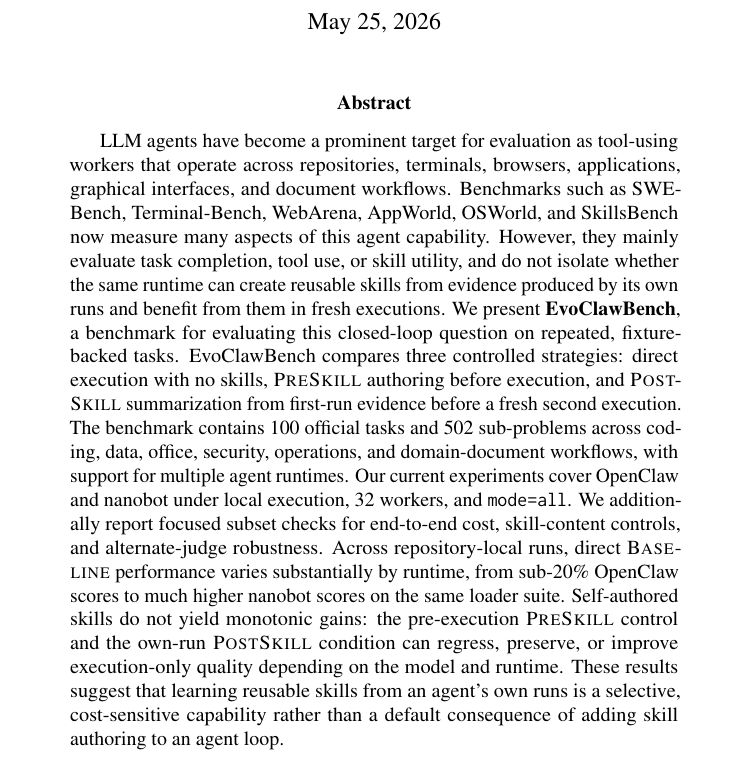
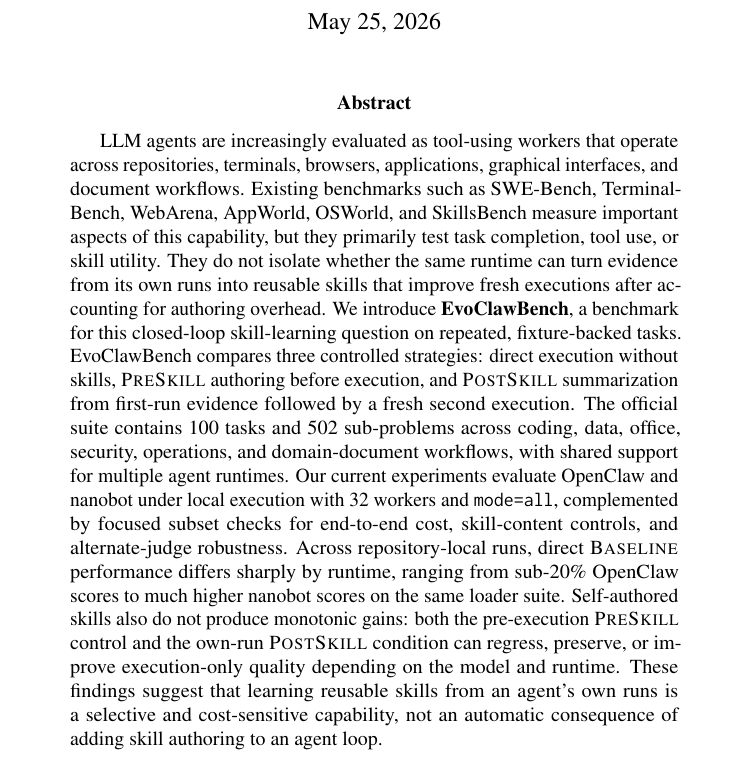
Before and after one commit to pzy2000/EvoClawBench, a LaTeX paper (paper/main.tex): part of page 1 of 53, cut so that both start at the same text. Compiled offline with pdfLaTeX; a LaTeX package or settings file that is missing is left out.

Commit message:
Update main.tex to refine the abstract and introduction, enhancing clarity on LLM agents' evaluation and their ability to learn reusable skills from their own runs. Adjust the text flow for improved readability and update the corresponding main.pdf to reflect these content changes.

```diff
--- a/paper/main.tex
+++ b/paper/main.tex
@@ -58,17 +58,16 @@
 \maketitle
 
 \begin{abstract}
-LLM agents have become a prominent target for evaluation as tool-using workers that operate across repositories, terminals, browsers, applications, graphical interfaces, and document workflows.
-Benchmarks such as SWE-Bench, Terminal-Bench, WebArena, AppWorld, OSWorld, and SkillsBench now measure many aspects of this agent capability.
-However, they mainly evaluate task completion, tool use, or skill utility, and do not isolate whether the same runtime can create reusable skills from evidence produced by its own runs and benefit from them in fresh executions.
-We present \textbf{\ours{}}, a benchmark for evaluating this closed-loop question on repeated, fixture-backed tasks.
-\ours{} compares three controlled strategies: direct execution with no skills, \preskill{} authoring before execution, and \postskill{} summarization from first-run evidence before a fresh second execution.
-The benchmark contains 100 official tasks and 502 sub-problems across coding, data, office, security, operations, and domain-document workflows, with support for multiple agent runtimes.
-Our current experiments cover OpenClaw and nanobot under local execution, 32 workers, and \texttt{mode=all}.
-We additionally report focused subset checks for end-to-end cost, skill-content controls, and alternate-judge robustness.
-Across repository-local runs, direct \baseline{} performance varies substantially by runtime, from sub-20\% OpenClaw scores to much higher nanobot scores on the same loader suite.
-Self-authored skills do not yield monotonic gains: the pre-execution \preskill{} control and the own-run \postskill{} condition can regress, preserve, or improve execution-only quality depending on the model and runtime.
-These results suggest that learning reusable skills from an agent's own runs is a selective, cost-sensitive capability rather than a default consequence of adding skill authoring to an agent loop.
+LLM agents are increasingly evaluated as tool-using workers that operate across repositories, terminals, browsers, applications, graphical interfaces, and document workflows.
+Existing benchmarks such as SWE-Bench, Terminal-Bench, WebArena, AppWorld, OSWorld, and SkillsBench measure important aspects of this capability, but they primarily test task completion, tool use, or skill utility.
+They do not isolate whether the same runtime can turn evidence from its own runs into reusable skills that improve fresh executions after accounting for authoring overhead.
+We introduce \textbf{\ours{}}, a benchmark for this closed-loop skill-learning question on repeated, fixture-backed tasks.
+\ours{} compares three controlled strategies: direct execution without skills, \preskill{} authoring before execution, and \postskill{} summarization from first-run evidence followed by a fresh second execution.
+The official suite contains 100 tasks and 502 sub-problems across coding, data, office, security, operations, and domain-document workflows, with shared support for multiple agent runtimes.
+Our current experiments evaluate OpenClaw and nanobot under local execution with 32 workers and \texttt{mode=all}, complemented by focused subset checks for end-to-end cost, skill-content controls, and alternate-judge robustness.
+Across repository-local runs, direct \baseline{} performance differs sharply by runtime, ranging from sub-20\% OpenClaw scores to much higher nanobot scores on the same loader suite.
+Self-authored skills also do not produce monotonic gains: both the pre-execution \preskill{} control and the own-run \postskill{} condition can regress, preserve, or improve execution-only quality depending on the model and runtime.
+These findings suggest that learning reusable skills from an agent's own runs is a selective and cost-sensitive capability, not an automatic consequence of adding skill authoring to an agent loop.
 \end{abstract}
 
 \begin{table*}[!t]
```
Also changed, not shown: paper/main.tex (16 more changed lines), 1 other file.
